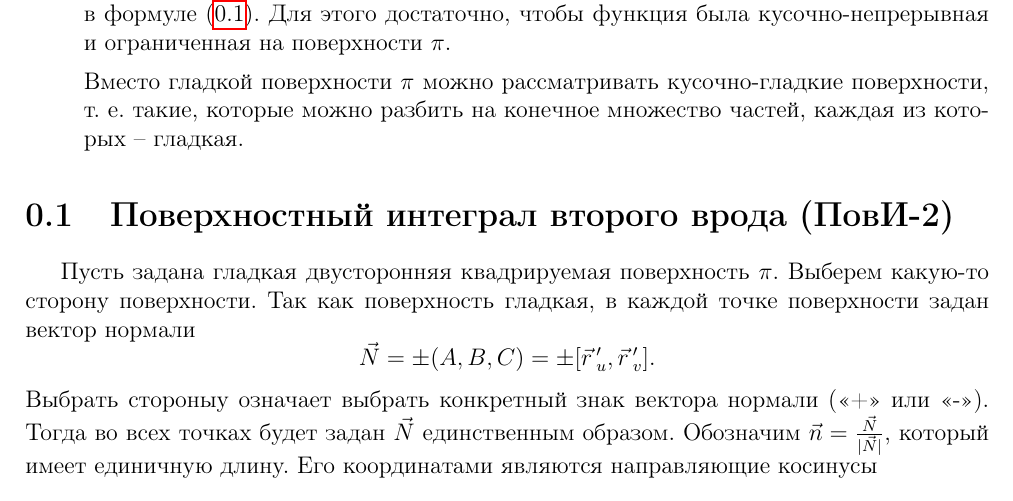
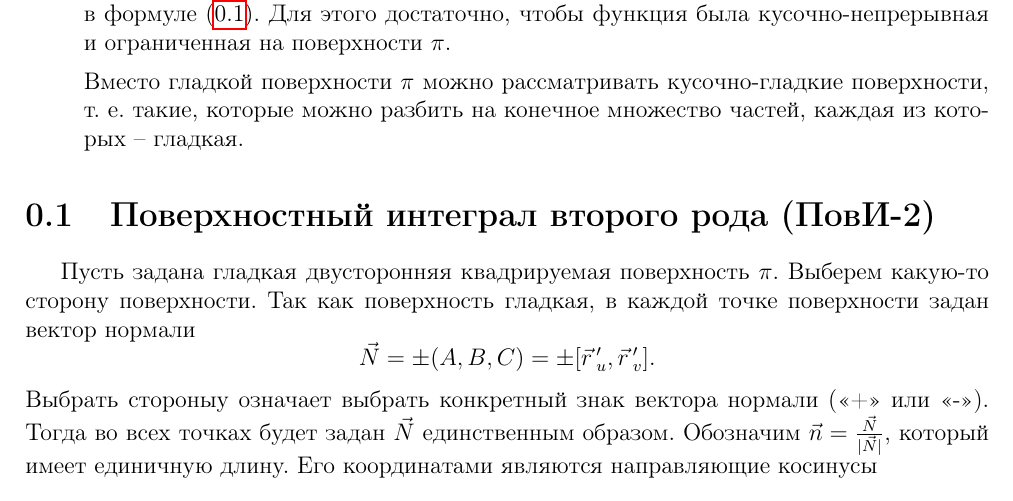
Before and after one commit to alex65536/bulatov-lectures, a LaTeX document (tex/chapter10/lec23.tex): part of page 4 of 5, cut so that both start at the same text. Compiled offline with pdfLaTeX.

Commit message:
small cosmetic fix

```diff
--- a/tex/chapter10/lec23.tex
+++ b/tex/chapter10/lec23.tex
@@ -179,7 +179,7 @@
 		  частей, каждая из которых \--- гладкая.
 		\end{enumerate}
 
-		\section{Поверхностный интеграл второго врода (ПовИ-2)}
+		\section{Поверхностный интеграл второго рода (ПовИ-2)}
 		Пусть задана гладкая двусторонняя квадрируемая поверхность $\pi$. Выберем
 		 какую-то сторону поверхности. Так как поверхность гладкая, в каждой точке
 		  поверхности задан вектор нормали \[\vec{N} = \pm (A, B,C) = \pm
```
